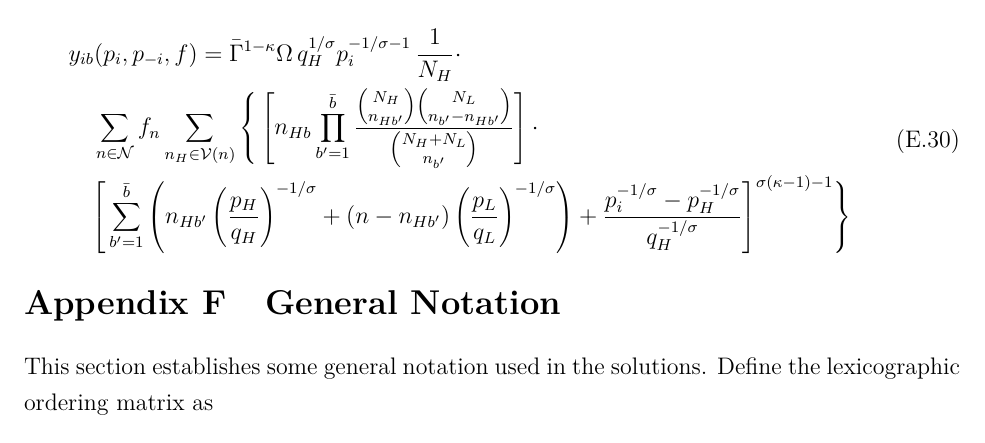
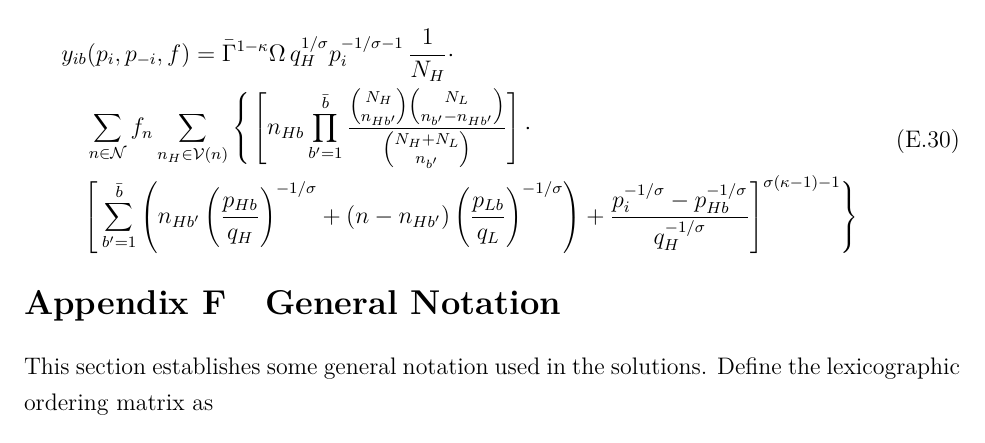
Before and after one commit to lnsongxf/Perla1.jl, a LaTeX document (docs/perla_1_computational_appendix.tex): part of page 10 of 11, cut so that both start at the same text. Compiled offline with pdfLaTeX.

Commit message:
Make price dependent on cohort for multiple-cohort-two-type cases

```diff
--- a/docs/perla_1_computational_appendix.tex
+++ b/docs/perla_1_computational_appendix.tex
@@ -401,9 +401,9 @@ $
 \Bigg[
 \sum_{b' = 1}^{\bar b}
 \left(
-n_{Hb'} \left( \dfrac{p_{H}}{q_{H}}   \right)^{-1/\sigma} +
-(n - n_{Hb'}) \left( \dfrac{p_{L}}{q_{L}}   \right)^{-1/\sigma} \right) +
-\dfrac{p_i^{-1/\sigma} - p^{-1/\sigma}_{H} }{ q_H^{-1/\sigma }}
+n_{Hb'} \left( \dfrac{p_{Hb}}{q_{H}}   \right)^{-1/\sigma} +
+(n - n_{Hb'}) \left( \dfrac{p_{Lb}}{q_{L}}   \right)^{-1/\sigma} \right) +
+\dfrac{p_i^{-1/\sigma} - p^{-1/\sigma}_{Hb} }{ q_H^{-1/\sigma }}
 \Bigg]^{\sigma (\kappa - 1)-1} \Bigg\}
 \end{aligned}
 \end{equation}
```
